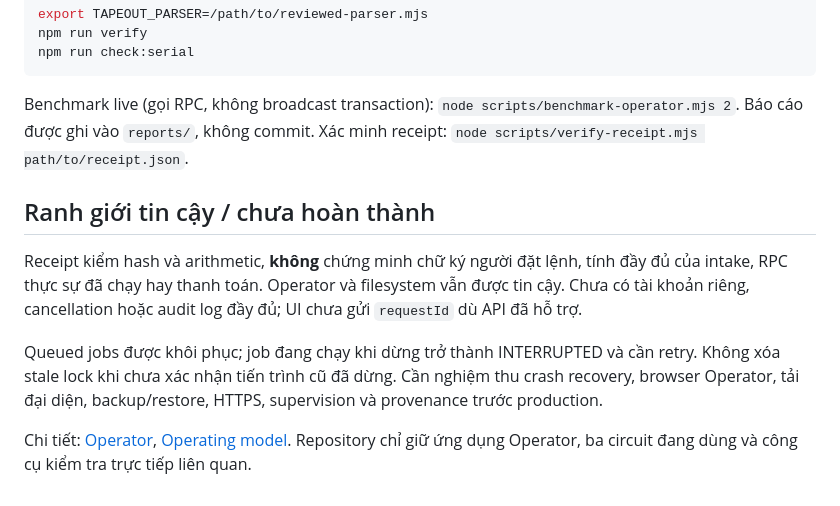
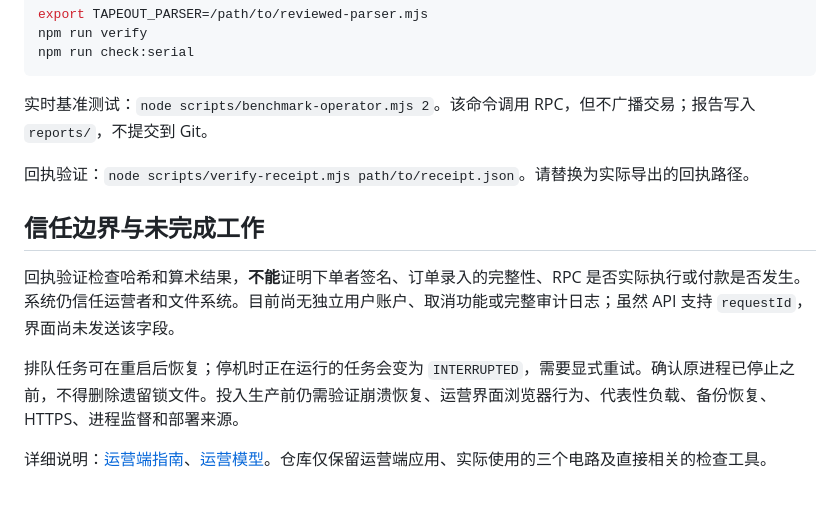
Before and after one commit to haivcon/LoteGate, a Markdown page: README.md, the part around one of its changes. Rendered like a GitHub page.

````diff
--- a/README.md
+++ b/README.md
@@ -71,13 +73,14 @@ npm run verify
 npm run check:serial
 ```
 
-Benchmark live (gọi RPC, không broadcast transaction): `node scripts/benchmark-operator.mjs 2`. Báo cáo được ghi vào `reports/`, không commit. Xác minh receipt: `node scripts/verify-receipt.mjs path/to/receipt.json`.
+实时基准测试：`node scripts/benchmark-operator.mjs 2`。该命令调用 RPC，但不广播交易；报告写入 `reports/`，不提交到 Git。
 
+回执验证：`node scripts/verify-receipt.mjs path/to/receipt.json`。请替换为实际导出的回执路径。
 
-## Ranh giới tin cậy / chưa hoàn thành
+## 信任边界与未完成工作
 
-Receipt kiểm hash và arithmetic, **không** chứng minh chữ ký người đặt lệnh, tính đầy đủ của intake, RPC thực sự đã chạy hay thanh toán. Operator và filesystem vẫn được tin cậy. Chưa có tài khoản riêng, cancellation hoặc audit log đầy đủ; UI chưa gửi `requestId` dù API đã hỗ trợ.
+回执验证检查哈希和算术结果，**不能**证明下单者签名、订单录入的完整性、RPC 是否实际执行或付款是否发生。系统仍信任运营者和文件系统。目前尚无独立用户账户、取消功能或完整审计日志；虽然 API 支持 `requestId`，界面尚未发送该字段。
 
-Queued jobs được khôi phục; job đang chạy khi dừng trở thành INTERRUPTED và cần retry. Không xóa stale lock khi chưa xác nhận tiến trình cũ đã dừng. Cần nghiệm thu crash recovery, browser Operator, tải đại diện, backup/restore, HTTPS, supervision và provenance trước production.
+排队任务可在重启后恢复；停机时正在运行的任务会变为 `INTERRUPTED`，需要显式重试。确认原进程已停止之前，不得删除遗留锁文件。投入生产前仍需验证崩溃恢复、运营界面浏览器行为、代表性负载、备份恢复、HTTPS、进程监督和部署来源。
 
-Chi tiết: [Operator](OPERATOR.md), [Operating model](OPERATING-MODEL.md). Repository chỉ giữ ứng dụng Operator, ba circuit đang dùng và công cụ kiểm tra trực tiếp liên quan.
+详细说明：[运营端指南](OPERATOR.md)、[运营模型](OPERATING-MODEL.md)。仓库仅保留运营端应用、实际使用的三个电路及直接相关的检查工具。
````
Also changed, not shown: other parts of README.md (+26 -24 lines), OPERATING-MODEL.md (+21 -21 lines), OPERATOR.md (+18 -18 lines).
